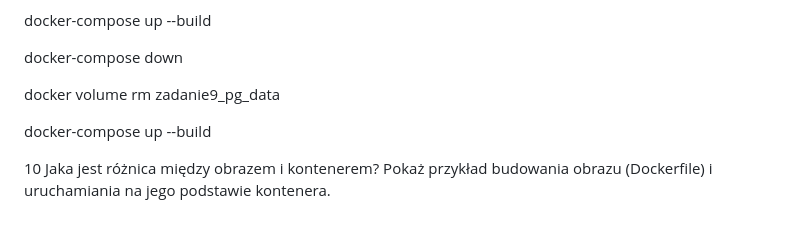
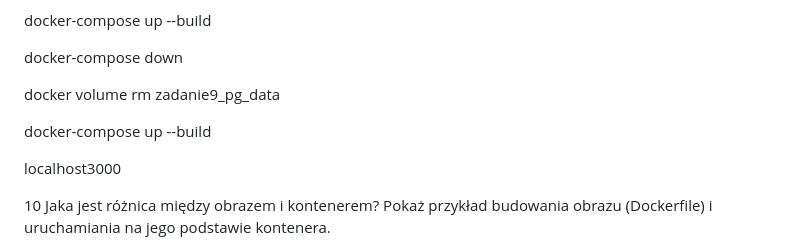
Before and after one commit to KrzysztofSuda30/ASKK, a Markdown page: rozw/rozw.md, the part around the change. Drawn GitHub-style; blank space fills up the shorter version.

```diff
--- a/rozw/rozw.md
+++ b/rozw/rozw.md
@@ -120,6 +120,8 @@ docker volume rm zadanie9_pg_data
 
 docker-compose up --build
 
+localhost3000
+
 10 Jaka jest różnica między obrazem i kontenerem? Pokaż przykład budowania obrazu (Dockerfile) i uruchamiania na jego podstawie kontenera.
 
 Obraz (Image): Jest to szablon, z którego tworzony jest kontener. Obraz zawiera wszystkie niezbędne pliki i konfiguracje, które pozwalają na uruchomienie aplikacji lub środowiska. Obraz jest niemutowalny i może być używany do tworzenia wielu kontenerów. Obraz to po prostu zapisany stan systemu plików.
```
